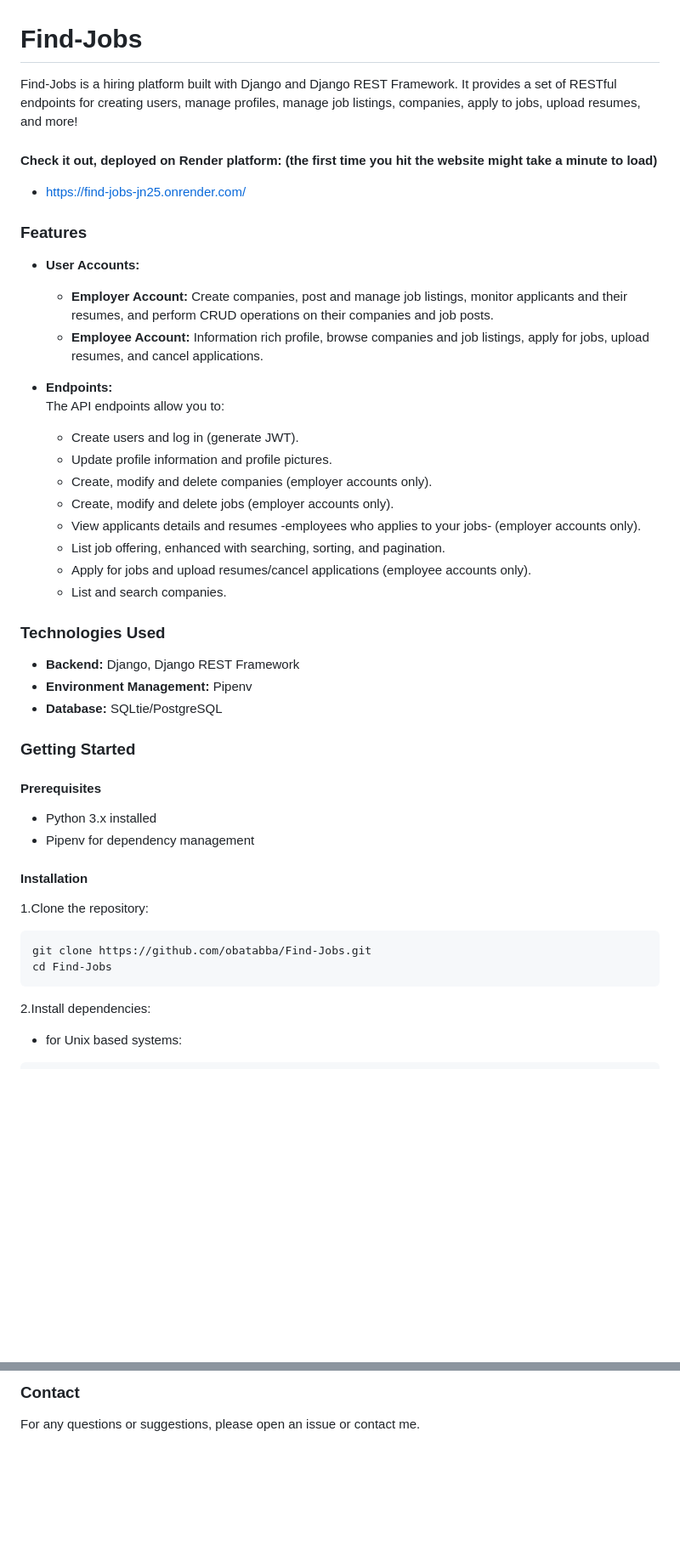
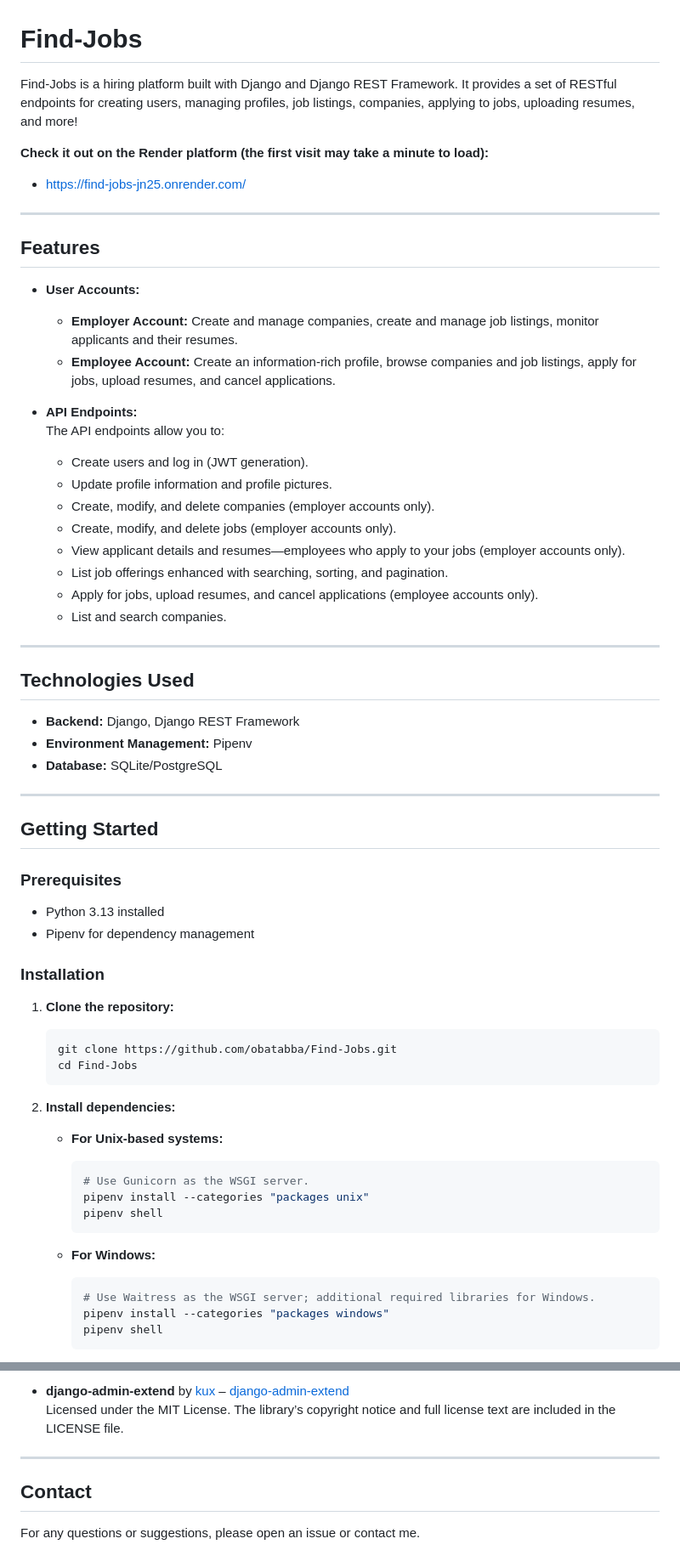
Before and after one commit to obatabba/Find-Jobs, a Markdown page: README.md, 2 parts joined by grey strips. Shown at 85% size. Drawn GitHub-style; blank space fills up the shorter version.

````diff
--- a/README.md
+++ b/README.md
@@ -1,41 +1,66 @@
 # Find-Jobs
 
-Find-Jobs is a hiring platform built with Django and Django REST Framework. It provides a set of RESTful endpoints for creating users, manage profiles, manage job listings, companies, apply to jobs, upload resumes, and more!
+Find-Jobs is a hiring platform built with Django and Django REST Framework. It provides a set of RESTful endpoints for creating users, managing profiles, job listings, companies, applying to jobs, uploading resumes, and more!
 
-###
-**Check it out, deployed on Render platform: (the first time you hit the website might take a minute to load)**
-- https://find-jobs-jn25.onrender.com/
+**Check it out on the Render platform (the first visit may take a minute to load):**
+- [https://find-jobs-jn25.onrender.com/](https://find-jobs-jn25.onrender.com/)
 
-### Features
+---
+
+## Features
+
 - **User Accounts:**
+  - **Employer Account:** Create and manage companies, create and manage job listings, monitor applicants and their resumes.
+  - **Employee Account:** Create an information-rich profile, browse companies and job listings, apply for jobs, upload resumes, and cancel applications.
 
-  - **Employer Account:** Create companies, post and manage job listings, monitor applicants and their resumes, and perform CRUD operations on their companies and job posts.
-  - **Employee Account:** Information rich profile, browse companies and job listings, apply for jobs, upload resumes, and cancel applications.
-- **Endpoints:**\
+- **API Endpoints:**
   The API endpoints allow you to:
+  - Create users and log in (JWT generation).
+  - Update profile information and profile pictures.
+  - Create, modify, and delete companies (employer accounts only).
+  - Create, modify, and delete jobs (employer accounts only).
+  - View applicant details and resumes—employees who apply to your jobs (employer accounts only).
+  - List job offerings enhanced with searching, sorting, and pagination.
+  - Apply for jobs, upload resumes, and cancel applications (employee accounts only).
+  - List and search companies.
 
-  - Create users and log in (generate JWT).
-  - Update profile information and profile pictures.
-  - Create, modify and delete companies (employer accounts only).
-  - Create, modify and delete jobs (employer accounts only).
-  - View applicants details and resumes -employees who applies to your jobs- (employer accounts only).
-  - List job offering, enhanced with searching, sorting, and pagination.
-  - Apply for jobs and upload resumes/cancel applications (employee accounts only).
-  - List and search companies.
-### Technologies Used
+---
+
+## Technologies Used
+
 - **Backend:** Django, Django REST Framework
 - **Environment Management:** Pipenv
-- **Database:** SQLtie/PostgreSQL
-### Getting Started
-#### Prerequisites
-- Python 3.x installed
+- **Database:** SQLite/PostgreSQL
+
+---
+
+## Getting Started
+
+### Prerequisites
+- Python 3.13 installed
 - Pipenv for dependency management
-#### Installation
-1.Clone the repository:
-```
-git clone https://github.com/obatabba/Find-Jobs.git
-cd Find-Jobs
-```
 
-2.Install dependencies:
-  - for Unix based systems:
+### Installation
+
+1. **Clone the repository:**
+   ```bash
+   git clone https://github.com/obatabba/Find-Jobs.git
+   cd Find-Jobs
+   ```
+
+2. **Install dependencies:**
+
+   - **For Unix-based systems:**
+     ```bash
+     # Use Gunicorn as the WSGI server.
+     pipenv install --categories "packages unix"
+     pipenv shell
+     ```
+
+   - **For Windows:**
+     ```bash
+     # Use Waitress as the WSGI server; additional required libraries for Windows.
+     pipenv install --categories "packages windows"
+     pipenv shell
+     ```
+
@@ -141,3 +222,9 @@ Licensed under the MIT License. The library’s copyright notice and full licens
 
-### Contact
+- **django-admin-extend** by [kux](https://github.com/kux) – [django-admin-extend](https://github.com/kux/django-admin-extend)
+  Licensed under the MIT License. The library’s copyright notice and full license text are included in the LICENSE file.
+
+---
+
+## Contact
+
 For any questions or suggestions, please open an issue or contact me.
````
Also changed, not shown: other parts of README.md (+132 -76 lines).
